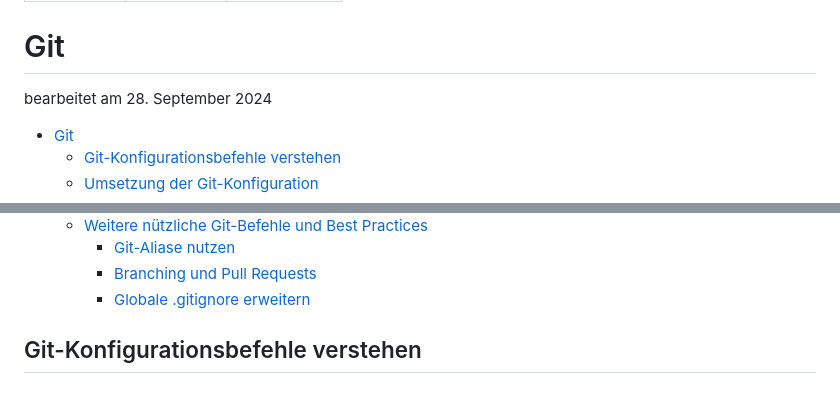
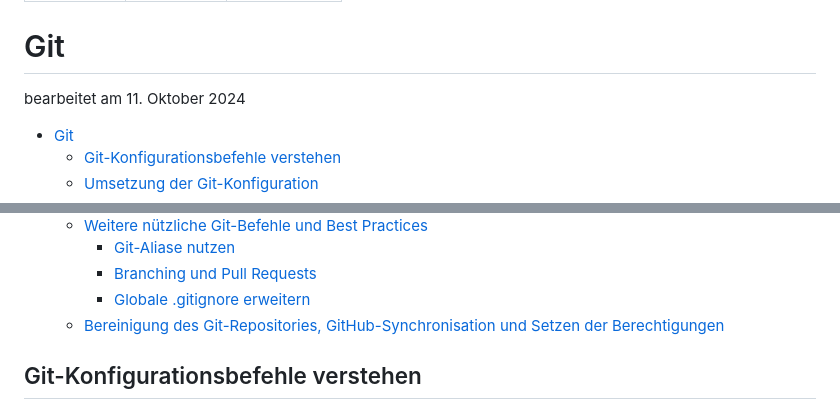
Before and after one commit to ju1-eu/algorithmus-visualisierung, a Markdown page: docs/KI/git_projekt.md, 2 parts joined by grey strips. GitHub-like rendering.

```diff
--- a/docs/KI/git_projekt.md
+++ b/docs/KI/git_projekt.md
@@ -6,7 +6,7 @@ date: "2024-09-28"
 
 # Git
 
-bearbeitet am 28. September 2024
+bearbeitet am 11. Oktober 2024
 
 - [Git](#git)
   - [Git-Konfigurationsbefehle verstehen](#git-konfigurationsbefehle-verstehen)
@@ -26,6 +26,7 @@ bearbeitet am 28. September 2024
     - [Git-Aliase nutzen](#git-aliase-nutzen)
     - [Branching und Pull Requests](#branching-und-pull-requests)
     - [Globale .gitignore erweitern](#globale-gitignore-erweitern)
+  - [Bereinigung des Git-Repositories, GitHub-Synchronisation und Setzen der Berechtigungen](#bereinigung-des-git-repositories-github-synchronisation-und-setzen-der-berechtigungen)
 
 ## Git-Konfigurationsbefehle verstehen
 
```
Also changed, not shown: other parts of docs/KI/git_projekt.md (+71 -0 lines), docs/KI/KI-ChatGPT-Claude.md (+7 -7 lines).
